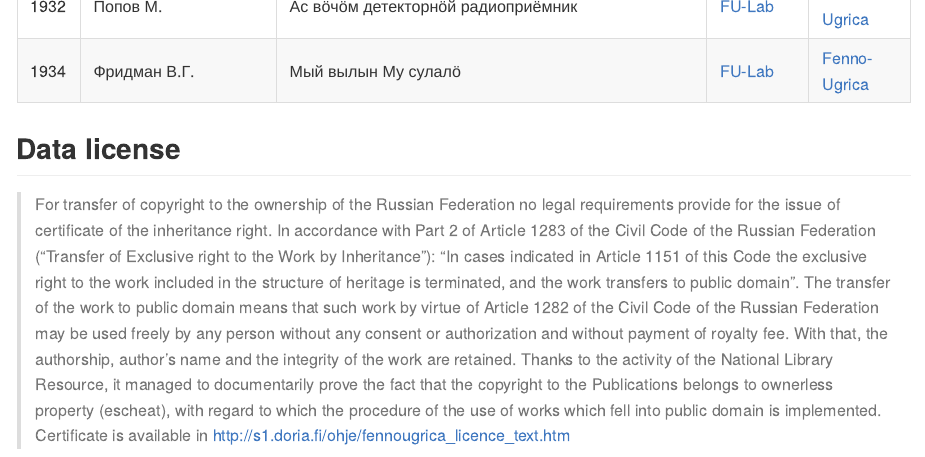
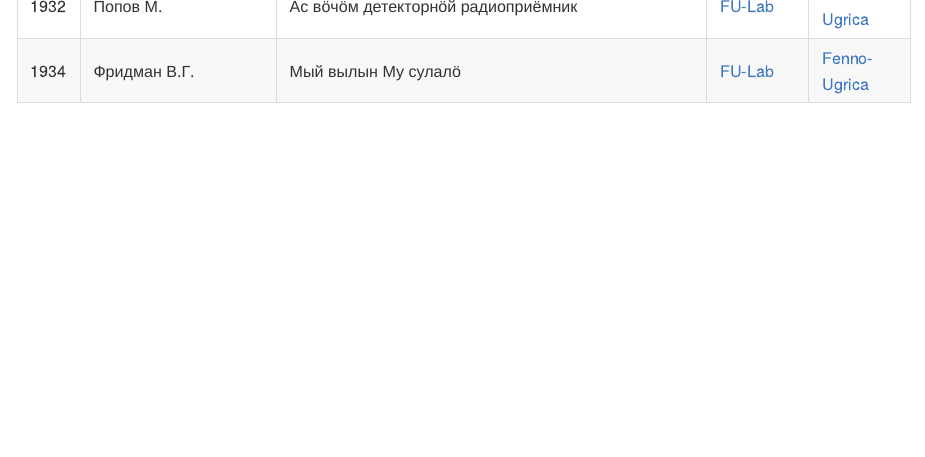
Before and after one commit to langdoc/kpv-lit, an R Markdown document (README.Rmd): the page in a window 1100 px wide, from 4550 px down. The pictures show the output file README.md that the author committed with the source, drawn offline in the style of GitHub.

Commit message:
new version without license

```diff
--- a/README.Rmd
+++ b/README.Rmd
@@ -1,3 +1,7 @@
+---
+output: md_document
+---
+
 # Public Domain Komi-Zyrian data
 
 - [Introduction / Table](https://github.com/langdoc/kpv-lit#public-domain-komi-zyrian-data)
@@ -298,7 +300,3 @@ There is also quite lots of data that is stored in both FU-Lab and Fenno-Ugrica
 So as you can see there are different levels of exactness, and when we cite the original work, then the source information contains where the text is coming from. However, when we want to cite individual sentences, then we need to refer also to this derived corpus, as otherwise there would be no way to refer into individual utterances. I have not included here information about individual tokens, as I don't know if there is real need for that right now, and also it would make the Bibtex file unnecessarily large in the way it is currently implemented.
 
 -->
-
-## Data license
-
-> For transfer of copyright to the ownership of the Russian Federation no legal requirements provide for the issue of certificate of the inheritance right. In accordance with Part 2 of Article 1283 of the Civil Code of the Russian Federation (“Transfer of Exclusive right to the Work by Inheritance”): “In cases indicated in Article 1151 of this Code the exclusive right to the work included in the structure of heritage is terminated, and the work transfers to public domain”. The transfer of the work to public domain means that such work by virtue of Article 1282 of the Civil Code of the Russian Federation may be used freely by any person without any consent or authorization and without payment of royalty fee. With that, the authorship, author’s name and the integrity of the work are retained. Thanks to the activity of the National Library Resource, it managed to documentarily prove the fact that the copyright to the Publications belongs to ownerless property (escheat), with regard to which the procedure of the use of works which fell into public domain is implemented. Certificate is available in http://s1.doria.fi/ohje/fennougrica_licence_text.htm
```
Also changed, not shown: README.md, README.Rmd (2 more changed lines).
